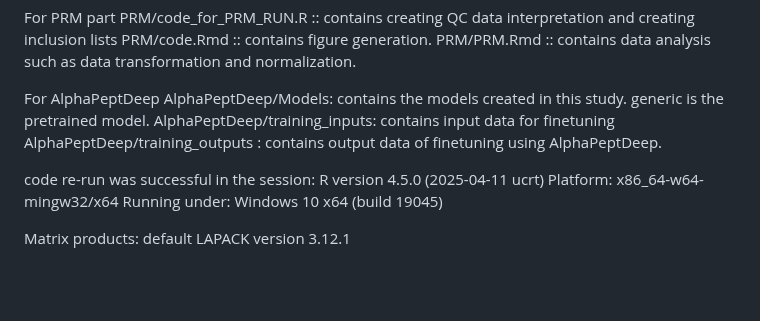
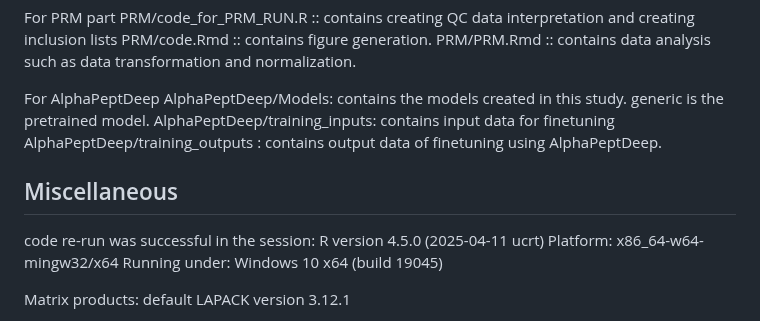
Before and after one commit to syju1984/Nt-arginylationFiltering, a Markdown page: README.md, the part around the change. GitHub-like rendering; blank space fills up the shorter version.

```diff
--- a/README.md
+++ b/README.md
@@ -77,6 +77,7 @@ AlphaPeptDeep/training_inputs: contains input data for finetuning
 AlphaPeptDeep/training_outputs : contains output data of finetuning using AlphaPeptDeep.
 
 
+## Miscellaneous
 code re-run was successful in the session:
 R version 4.5.0 (2025-04-11 ucrt)
 Platform: x86_64-w64-mingw32/x64
```
